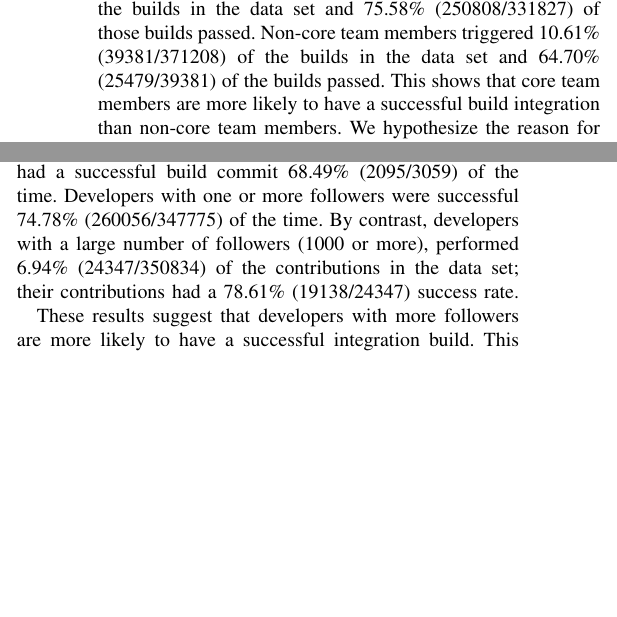
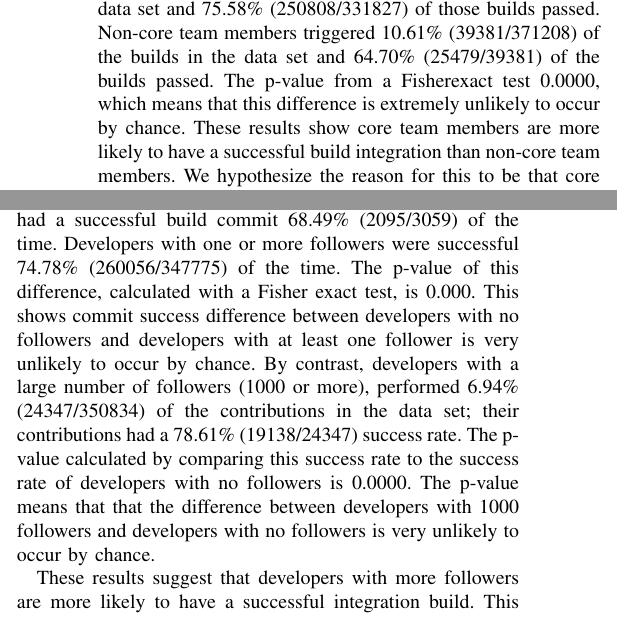
Before and after one commit to mausotog/MSRChallenge2017, a LaTeX paper (Paper/MSRChallenge2017.tex): two parts of the columns of page 3 of 5, joined at a grey line, cut so that both start at the same text, the shorter picture padded with empty space. Compiled offline with pdfLaTeX.

Commit message:
added statistical significance to the percentages

```diff
--- a/Paper/MSRChallenge2017.tex
+++ b/Paper/MSRChallenge2017.tex
@@ -781,7 +781,9 @@ triggered 89.39\% (331827/371208) of the builds in the data set and 75.58\%
 (250808/331827) of those builds
 passed.  Non-core team members triggered 10.61\% (39381/371208) of the builds
 in the data set
-and 64.70\% (25479/39381) of the builds passed.  This shows that core team
+and 64.70\% (25479/39381) of the builds passed.  The p-value from a Fisherexact
+test 0.0000, which means that this difference is extremely unlikely to occur by
+chance. These results show core team
 members are more
 likely to have a successful build integration than non-core team members. We hypothesize the reason for this to be that core team members are more familiar with the code, therefore are more likely to have their builds pass.
 
@@ -804,12 +806,19 @@ followers.  %, leaving 99.13\% (347775/350834) of the contributions
 %performed by developers with at least one follower.
 Developers with 0 followers had a successful build commit 68.49\% (2095/3059)
 of the time.  Developers with one or more followers were successful 74.78\%
-(260056/347775) of the time.
+(260056/347775) of the time.  The p-value of this difference, calculated with a
+Fisher exact test, is 0.000.  This shows commit success difference between
+developers with no followers and developers with at least one follower is
+very unlikely to occur by chance.
 %
 By contrast, developers with a large number of followers (1000 or more),
 performed 6.94\% (24347/350834) of the contributions in the
 data set; their
-contributions had a 78.61\% (19138/24347) success rate.
+contributions had a 78.61\% (19138/24347) success rate. The p-value calculated
+by comparing this success rate to the success rate of developers with no
+followers is 0.0000.  The p-value means that that the difference between
+developers with 1000 followers and developers with no followers is very unlikely
+to occur by chance.
 
 These results suggest that developers
 with more followers are more likely to have a successful integration build.
```
